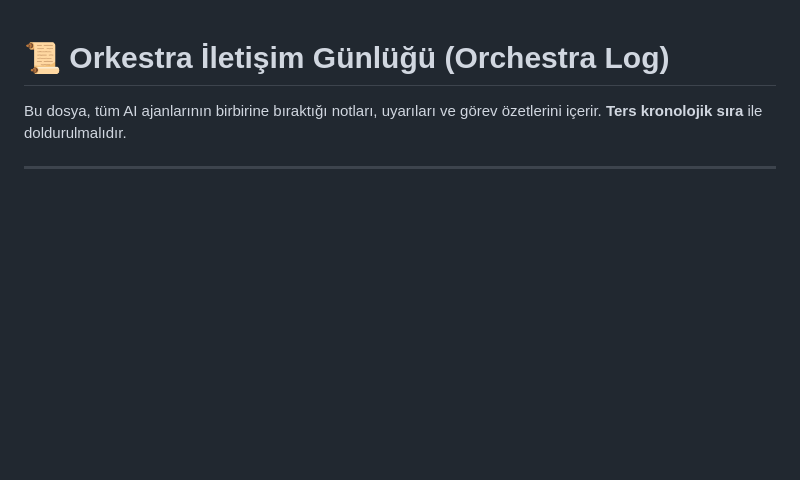
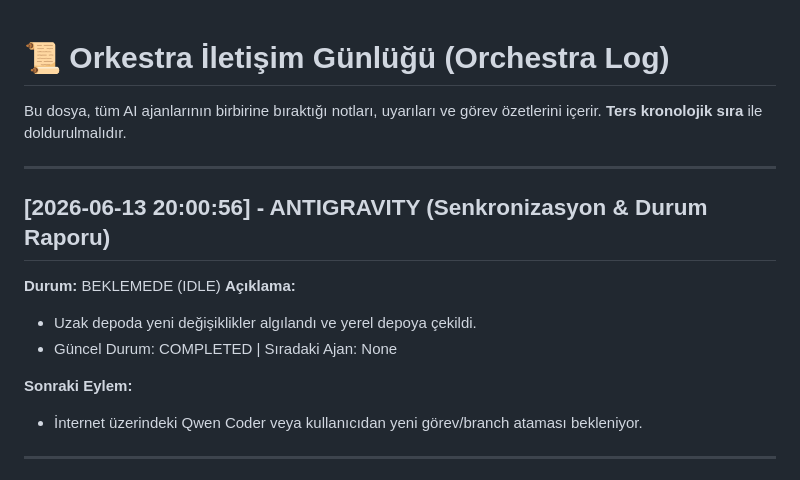
Before and after one commit to aalpay1968-eng/Multicopter, a Markdown page: ORCHESTRA_LOG.md, the part around the change. GitHub-like rendering; blank space fills up the shorter version.

Commit message:
chore(sync): periodic status report and heartbeat 2026-06-13 20:00:56

```diff
--- a/ORCHESTRA_LOG.md
+++ b/ORCHESTRA_LOG.md
@@ -1,6 +1,17 @@
 # 📜 Orkestra İletişim Günlüğü (Orchestra Log)
 
 Bu dosya, tüm AI ajanlarının birbirine bıraktığı notları, uyarıları ve görev özetlerini içerir. **Ters kronolojik sıra** ile doldurulmalıdır.
+
+---
+
+## [2026-06-13 20:00:56] - ANTIGRAVITY (Senkronizasyon & Durum Raporu)
+**Durum:** BEKLEMEDE (IDLE)
+**Açıklama:**
+- Uzak depoda yeni değişiklikler algılandı ve yerel depoya çekildi.
+- Güncel Durum: COMPLETED | Sıradaki Ajan: None
+
+**Sonraki Eylem:**
+- İnternet üzerindeki Qwen Coder veya kullanıcıdan yeni görev/branch ataması bekleniyor.
 
 ---
 
```
